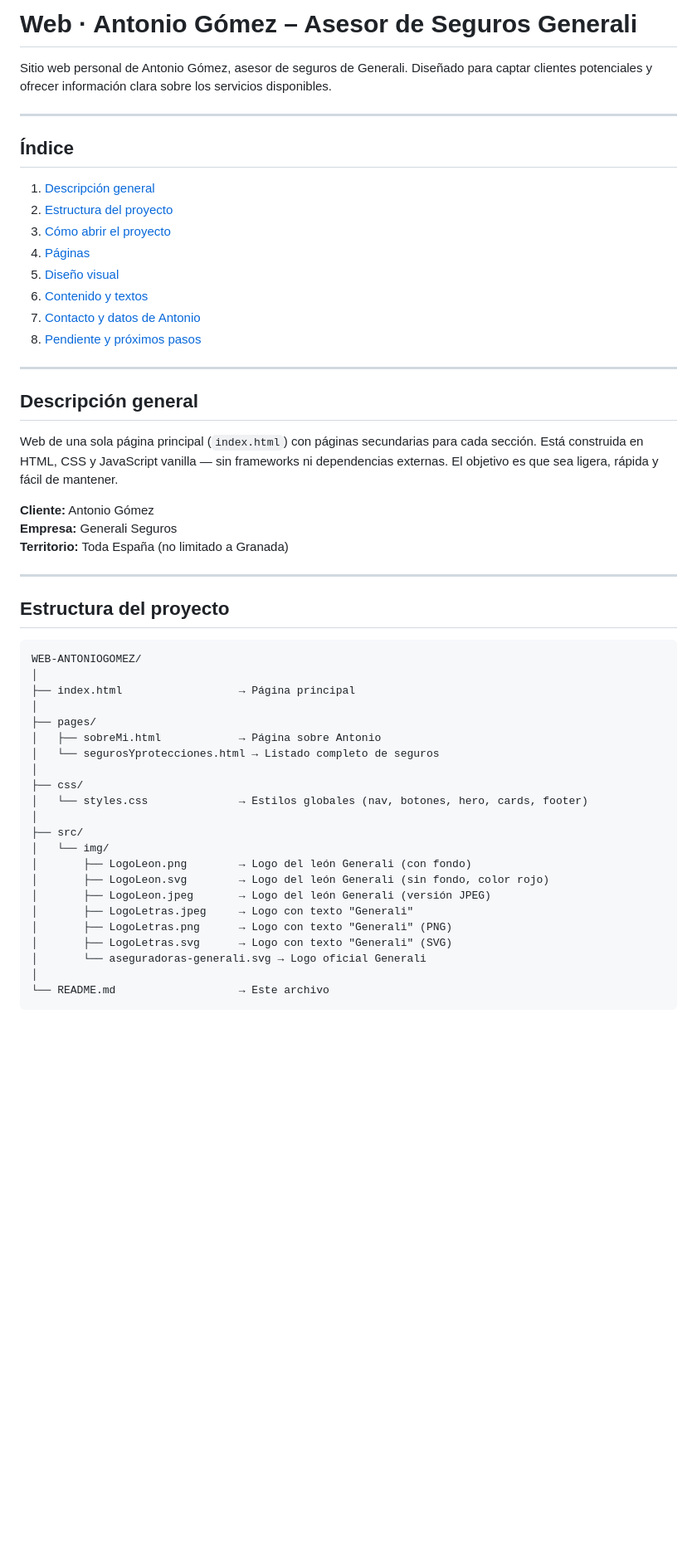
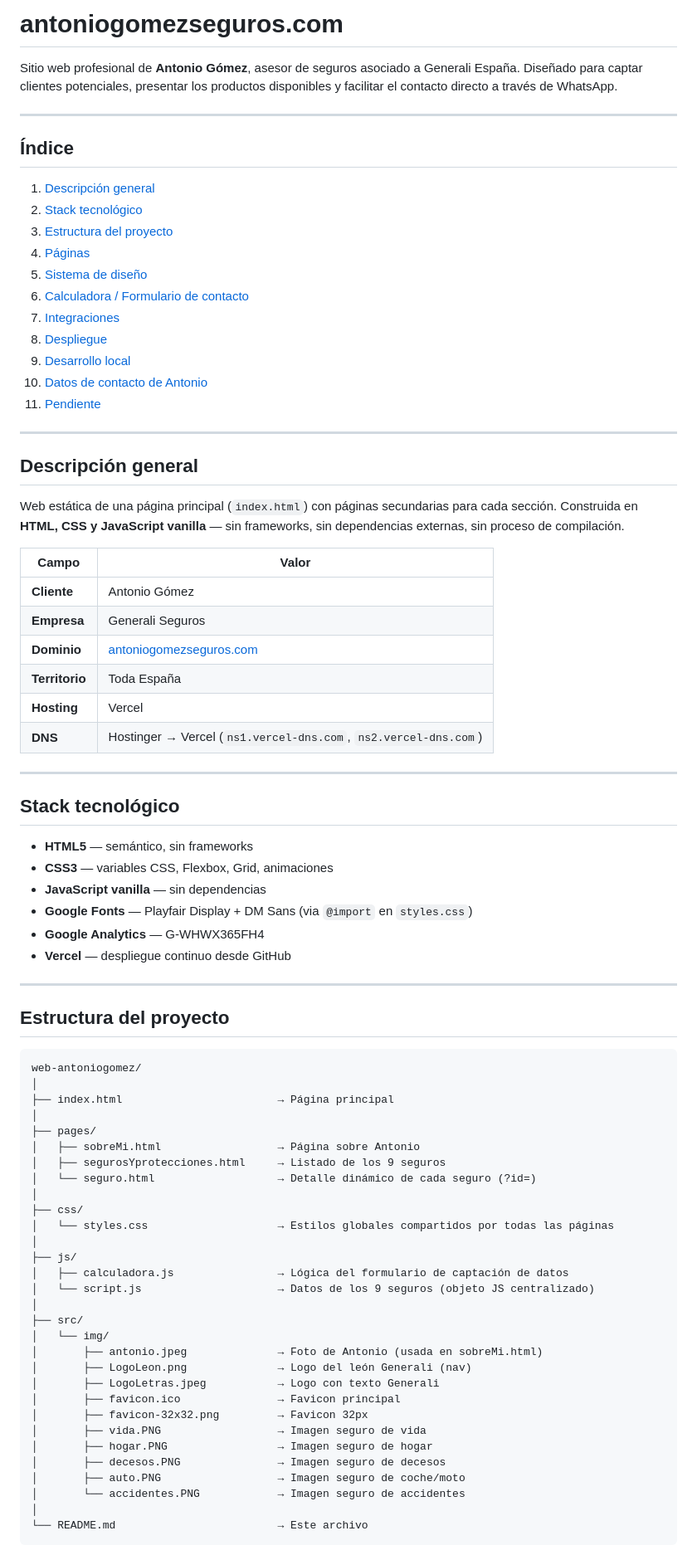
Before and after one commit to maverickmartin95/web-antoniogomez, a Markdown page: README.md, the part around one of its changes. Shown at 83% size. Drawn GitHub-style; blank space fills up the shorter version.

````diff
--- a/README.md
+++ b/README.md
@@ -1,55 +1,82 @@
-# Web · Antonio Gómez – Asesor de Seguros Generali
+# antoniogomezseguros.com
 
-Sitio web personal de Antonio Gómez, asesor de seguros de Generali. Diseñado para captar clientes potenciales y ofrecer información clara sobre los servicios disponibles.
+Sitio web profesional de **Antonio Gómez**, asesor de seguros asociado a Generali España. Diseñado para captar clientes potenciales, presentar los productos disponibles y facilitar el contacto directo a través de WhatsApp.
 
 ---
 
 ## Índice
 
 1. [Descripción general](#descripción-general)
-2. [Estructura del proyecto](#estructura-del-proyecto)
-3. [Cómo abrir el proyecto](#cómo-abrir-el-proyecto)
+2. [Stack tecnológico](#stack-tecnológico)
+3. [Estructura del proyecto](#estructura-del-proyecto)
 4. [Páginas](#páginas)
-5. [Diseño visual](#diseño-visual)
-6. [Contenido y textos](#contenido-y-textos)
-7. [Contacto y datos de Antonio](#contacto-y-datos-de-antonio)
-8. [Pendiente y próximos pasos](#pendiente-y-próximos-pasos)
+5. [Sistema de diseño](#sistema-de-diseño)
+6. [Calculadora / Formulario de contacto](#calculadora--formulario-de-contacto)
+7. [Integraciones](#integraciones)
+8. [Despliegue](#despliegue)
+9. [Desarrollo local](#desarrollo-local)
+10. [Datos de contacto de Antonio](#datos-de-contacto-de-antonio)
+11. [Pendiente](#pendiente)
 
 ---
 
 ## Descripción general
 
-Web de una sola página principal (`index.html`) con páginas secundarias para cada sección. Está construida en HTML, CSS y JavaScript vanilla — sin frameworks ni dependencias externas. El objetivo es que sea ligera, rápida y fácil de mantener.
+Web estática de una página principal (`index.html`) con páginas secundarias para cada sección. Construida en **HTML, CSS y JavaScript vanilla** — sin frameworks, sin dependencias externas, sin proceso de compilación.
 
-**Cliente:** Antonio Gómez
-**Empresa:** Generali Seguros
-**Territorio:** Toda España (no limitado a Granada)
+| Campo | Valor |
+|---|---|
+| **Cliente** | Antonio Gómez |
+| **Empresa** | Generali Seguros |
+| **Dominio** | [antoniogomezseguros.com](https://www.antoniogomezseguros.com) |
+| **Territorio** | Toda España |
+| **Hosting** | Vercel |
+| **DNS** | Hostinger → Vercel (`ns1.vercel-dns.com`, `ns2.vercel-dns.com`) |
+
+---
+
+## Stack tecnológico
+
+- **HTML5** — semántico, sin frameworks
+- **CSS3** — variables CSS, Flexbox, Grid, animaciones
+- **JavaScript vanilla** — sin dependencias
+- **Google Fonts** — Playfair Display + DM Sans (via `@import` en `styles.css`)
+- **Google Analytics** — G-WHWX365FH4
+- **Vercel** — despliegue continuo desde GitHub
 
 ---
 
 ## Estructura del proyecto
 
 ```
-WEB-ANTONIOGOMEZ/
+web-antoniogomez/
 │
-├── index.html                  → Página principal
+├── index.html                        → Página principal
 │
 ├── pages/
-│   ├── sobreMi.html            → Página sobre Antonio
-│   └── segurosYprotecciones.html → Listado completo de seguros
+│   ├── sobreMi.html                  → Página sobre Antonio
+│   ├── segurosYprotecciones.html     → Listado de los 9 seguros
+│   └── seguro.html                   → Detalle dinámico de cada seguro (?id=)
 │
 ├── css/
-│   └── styles.css              → Estilos globales (nav, botones, hero, cards, footer)
+│   └── styles.css                    → Estilos globales compartidos por todas las páginas
+│
+├── js/
+│   ├── calculadora.js                → Lógica del formulario de captación de datos
+│   └── script.js                     → Datos de los 9 seguros (objeto JS centralizado)
 │
 ├── src/
 │   └── img/
-│       ├── LogoLeon.png        → Logo del león Generali (con fondo)
-│       ├── LogoLeon.svg        → Logo del león Generali (sin fondo, color rojo)
-│       ├── LogoLeon.jpeg       → Logo del león Generali (versión JPEG)
-│       ├── LogoLetras.jpeg     → Logo con texto "Generali"
-│       ├── LogoLetras.png      → Logo con texto "Generali" (PNG)
-│       ├── LogoLetras.svg      → Logo con texto "Generali" (SVG)
-│       └── aseguradoras-generali.svg → Logo oficial Generali
+│       ├── antonio.jpeg              → Foto de Antonio (usada en sobreMi.html)
+│       ├── LogoLeon.png              → Logo del león Generali (nav)
+│       ├── LogoLetras.jpeg           → Logo con texto Generali
+│       ├── favicon.ico               → Favicon principal
+│       ├── favicon-32x32.png         → Favicon 32px
+│       ├── vida.PNG                  → Imagen seguro de vida
+│       ├── hogar.PNG                 → Imagen seguro de hogar
+│       ├── decesos.PNG               → Imagen seguro de decesos
+│       ├── auto.PNG                  → Imagen seguro de coche/moto
+│       └── accidentes.PNG            → Imagen seguro de accidentes
 │
-└── README.md                   → Este archivo
+└── README.md                         → Este archivo
 ```
````
Also changed, not shown: other parts of README.md (+143 -92 lines).
